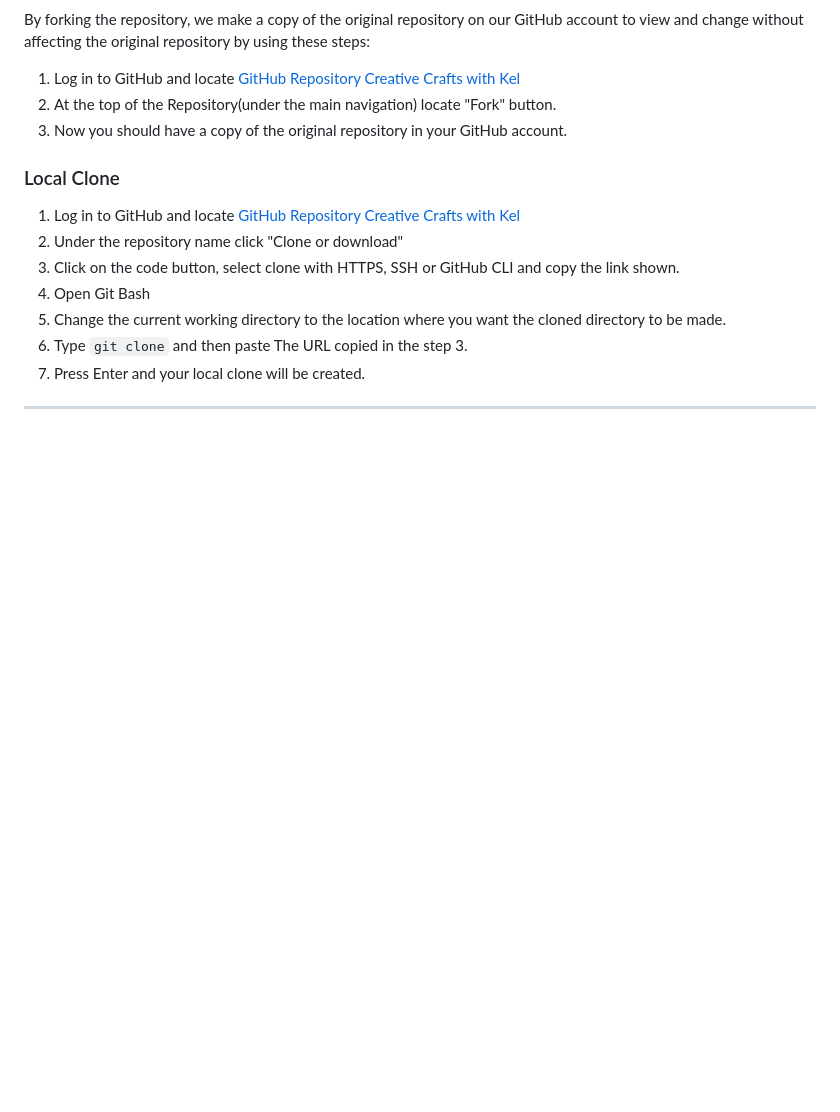
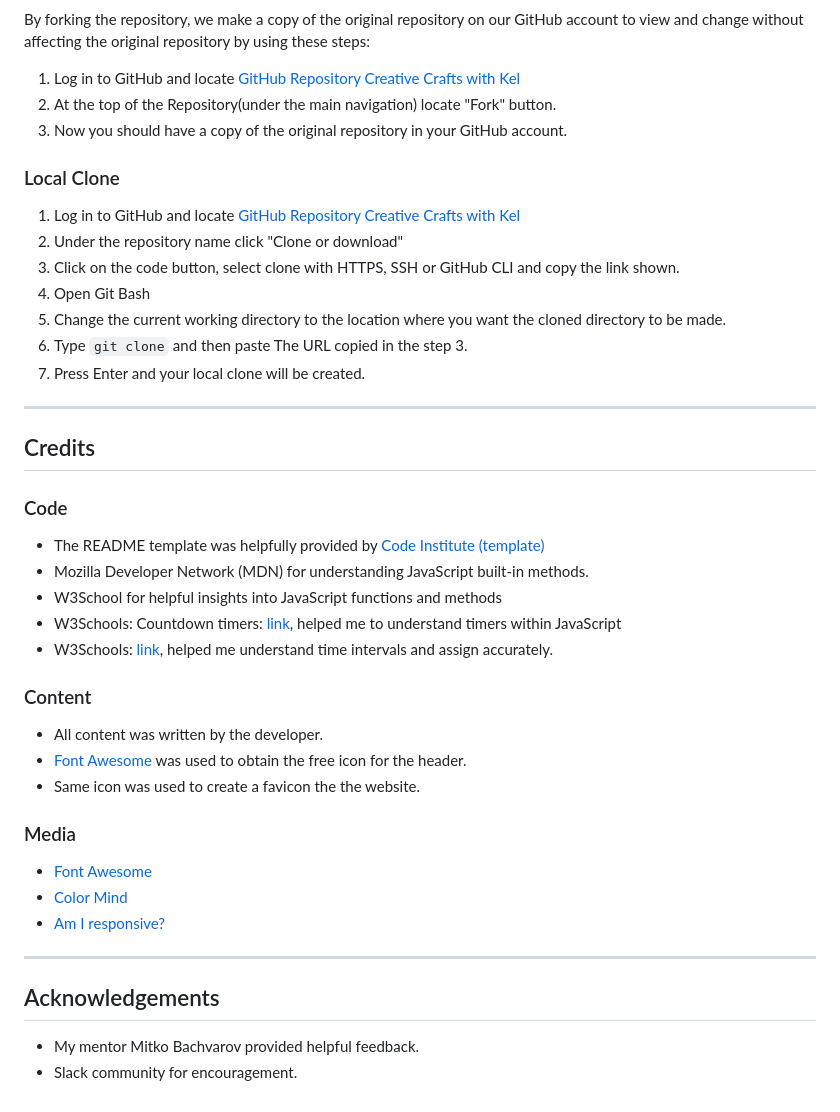
Before and after one commit to HobbesUnleashed/timers, a Markdown page: README.md, the part around the change. GitHub-like rendering; blank space fills up the shorter version.

Commit message:
Add readme credits and acknowledgements

```diff
--- a/README.md
+++ b/README.md
@@ -205,3 +205,32 @@ By forking the repository, we make a copy of the original repository on our GitH
 7. Press Enter and your local clone will be created.
 
 ---
+
+## Credits
+
+### Code
+
+ * The README template was helpfully provided by [Code Institute (template)](https://github.com/Code-Institute-Solutions/readme-love-maths/blob/master/README.md)
+ * Mozilla Developer Network (MDN) for understanding JavaScript built-in methods.
+ * W3School for helpful insights into JavaScript functions and methods
+ * W3Schools: Countdown timers: [link](https://www.w3schools.com/howto/howto_js_countdown.asp), helped me to understand timers within JavaScript
+ * W3Schools: [link](https://www.w3schools.com/Jsref/met_win_setinterval.asp), helped me understand time intervals and assign accurately.
+
+ ### Content
+
+  * All content was written by the developer.
+  * [Font Awesome](https://fontawesome.com/) was used to obtain the free icon for the header.
+  * Same icon was used to create a favicon the the website.
+
+### Media
+
+ * [Font Awesome](https://fontawesome.com/)
+ * [Color Mind](http://colormind.io/)
+ * [Am I responsive?](https://ui.dev/amiresponsive)
+
+---
+
+## Acknowledgements
+
+ * My mentor Mitko Bachvarov provided helpful feedback.
+ * Slack community for encouragement.
```
